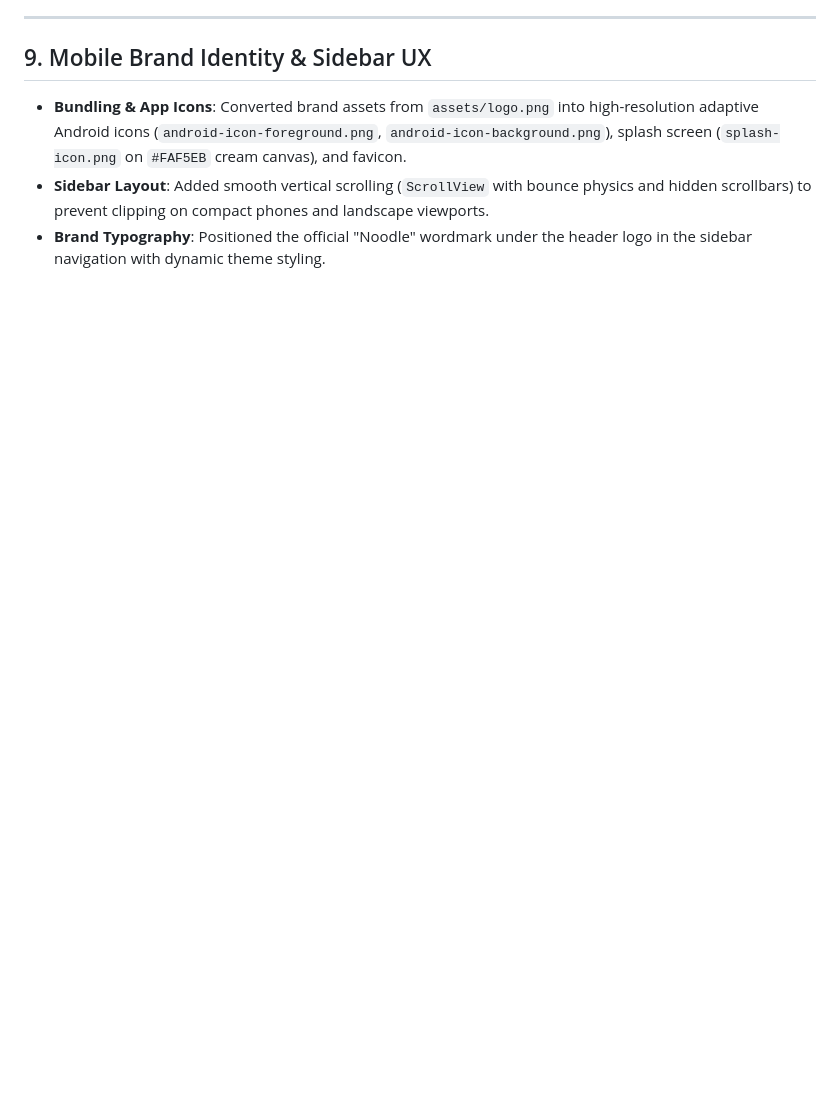
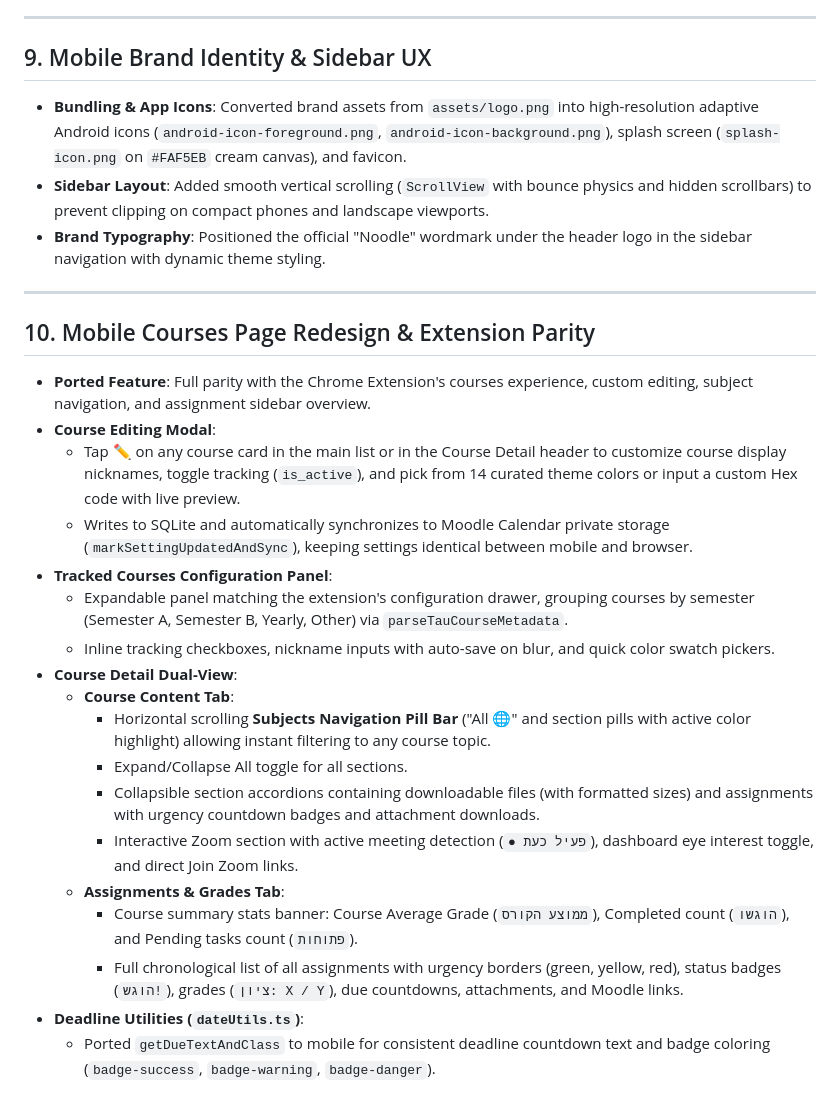
Before and after one commit to duck-5/Noodle, a Markdown page: apps/mobile/FEATURES.md, the part around the change. Rendered like a GitHub page; blank space fills up the shorter version.

Commit message:
docs: document mobile courses redesign, editing, and extension parity in CHANGELOG and FEATURES

```diff
--- a/apps/mobile/FEATURES.md
+++ b/apps/mobile/FEATURES.md
@@ -82,3 +82,25 @@ This document details the features ported from the Chrome Extension into the mob
 * **Bundling & App Icons**: Converted brand assets from `assets/logo.png` into high-resolution adaptive Android icons (`android-icon-foreground.png`, `android-icon-background.png`), splash screen (`splash-icon.png` on `#FAF5EB` cream canvas), and favicon.
 * **Sidebar Layout**: Added smooth vertical scrolling (`ScrollView` with bounce physics and hidden scrollbars) to prevent clipping on compact phones and landscape viewports.
 * **Brand Typography**: Positioned the official "Noodle" wordmark under the header logo in the sidebar navigation with dynamic theme styling.
+
+---
+
+## 10. Mobile Courses Page Redesign & Extension Parity
+* **Ported Feature**: Full parity with the Chrome Extension's courses experience, custom editing, subject navigation, and assignment sidebar overview.
+* **Course Editing Modal**:
+  * Tap ✏️ on any course card in the main list or in the Course Detail header to customize course display nicknames, toggle tracking (`is_active`), and pick from 14 curated theme colors or input a custom Hex code with live preview.
+  * Writes to SQLite and automatically synchronizes to Moodle Calendar private storage (`markSettingUpdatedAndSync`), keeping settings identical between mobile and browser.
+* **Tracked Courses Configuration Panel**:
+  * Expandable panel matching the extension's configuration drawer, grouping courses by semester (Semester A, Semester B, Yearly, Other) via `parseTauCourseMetadata`.
+  * Inline tracking checkboxes, nickname inputs with auto-save on blur, and quick color swatch pickers.
+* **Course Detail Dual-View**:
+  * **Course Content Tab**:
+    * Horizontal scrolling **Subjects Navigation Pill Bar** ("All 🌐" and section pills with active color highlight) allowing instant filtering to any course topic.
+    * Expand/Collapse All toggle for all sections.
+    * Collapsible section accordions containing downloadable files (with formatted sizes) and assignments with urgency countdown badges and attachment downloads.
+    * Interactive Zoom section with active meeting detection (`● פעיל כעת`), dashboard eye interest toggle, and direct Join Zoom links.
+  * **Assignments & Grades Tab**:
+    * Course summary stats banner: Course Average Grade (`ממוצע הקורס`), Completed count (`הוגשו`), and Pending tasks count (`פתוחות`).
+    * Full chronological list of all assignments with urgency borders (green, yellow, red), status badges (`הוגש!`), grades (`ציון: X / Y`), due countdowns, attachments, and Moodle links.
+* **Deadline Utilities (`dateUtils.ts`)**:
+  * Ported `getDueTextAndClass` to mobile for consistent deadline countdown text and badge coloring (`badge-success`, `badge-warning`, `badge-danger`).
```
Also changed, not shown: CHANGELOG.md (+9 -0 lines).
